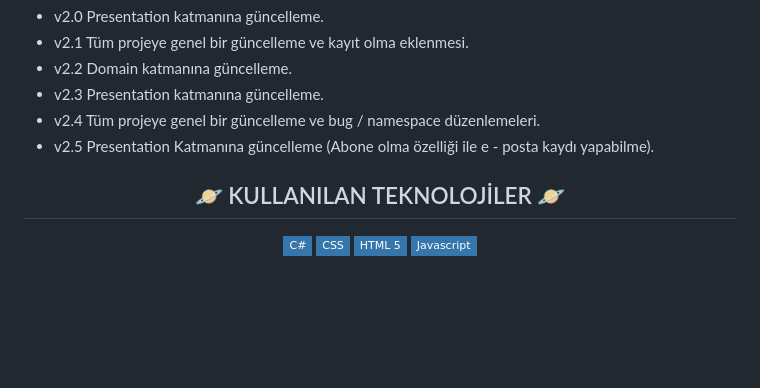
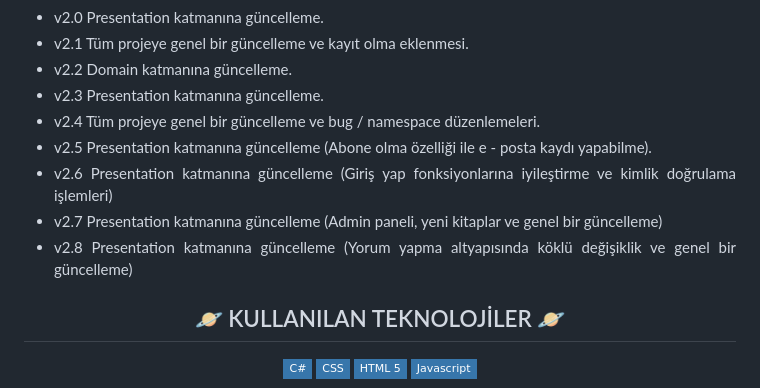
Before and after one commit to headclef/Archieves, a Markdown page: README.md, the part around the change. Rendered like a GitHub page; badges without logos; blank space fills up the shorter version.

```diff
--- a/README.md
+++ b/README.md
@@ -74,7 +74,10 @@
 		<li>v2.2	Domain katmanına güncelleme.</li>
 		<li>v2.3	Presentation katmanına güncelleme.</li>
 		<li>v2.4	Tüm projeye genel bir güncelleme ve bug / namespace düzenlemeleri.</li>
-		<li>v2.5	Presentation Katmanına güncelleme (Abone olma özelliği ile e - posta kaydı yapabilme).</li>
+		<li>v2.5	Presentation katmanına güncelleme (Abone olma özelliği ile e - posta kaydı yapabilme).</li>
+	  <li>v2.6	Presentation katmanına güncelleme (Giriş yap fonksiyonlarına iyileştirme ve kimlik doğrulama işlemleri)</li>
+		<li>v2.7	Presentation katmanına güncelleme (Admin paneli, yeni kitaplar ve genel bir güncelleme)</li>
+		<li>v2.8	Presentation katmanına güncelleme (Yorum yapma altyapısında köklü değişiklik ve genel bir güncelleme)</li>
   </ul>
 </div>
 <!--//Güncellemeler-->
```
